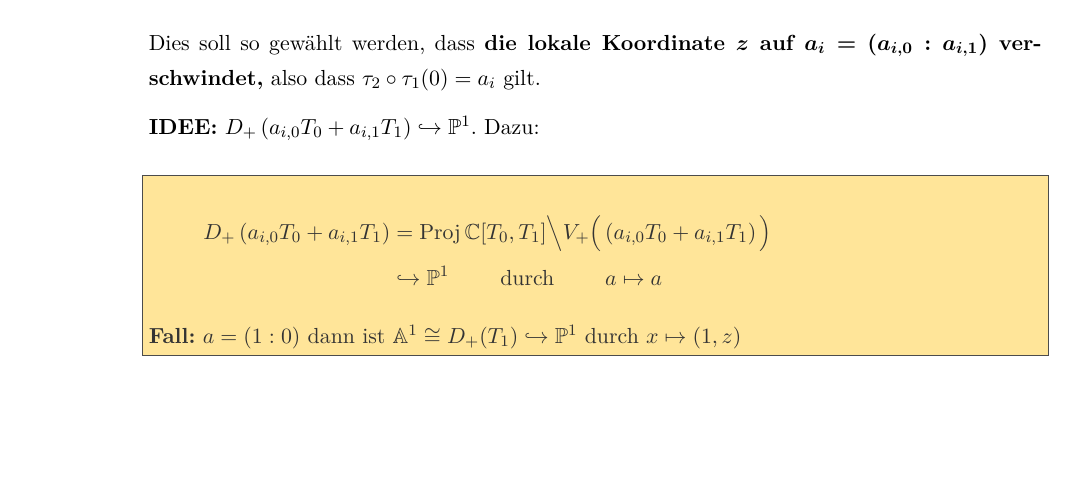
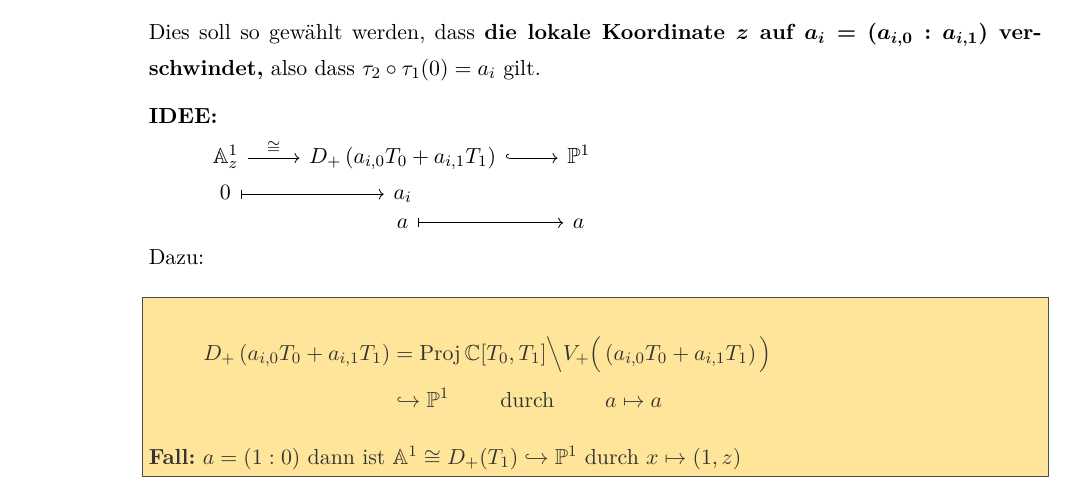
Before and after one commit to maxhbr/MasterThesis, a LaTeX document (main.tex, which reads aufgaben/2013-12-19_aufgaben.tex): part of page 12 of 26, cut so that both start at the same text, the shorter picture padded with empty space. Compiled offline with XeLaTeX; an older LaTeX class or package is replaced by its successor.

Commit message:
weiter an aufg A.1.

```diff
--- a/aufgaben/2013-12-19_aufgaben.tex
+++ b/aufgaben/2013-12-19_aufgaben.tex
@@ -19,7 +19,12 @@ Dies soll so gewählt werden, dass \textbf{\boldmath die lokale Koordinate $z$
 auf $a_i=(a_{i,0}:a_{i,1})$ verschwindet,} also dass $\tau_2\circ\tau_1(0)=a_i$
 gilt.
 
-\textbf{IDEE:} $D_+\left(a_{i,0}T_0 + a_{i,1}T_1\right)\hookrightarrow \P^1$.
+\textbf{IDEE:}
+\[ \begin{tikzcd}[row sep=0]
+\A_z^1 \rar{\cong}& D_+\left(a_{i,0}T_0 + a_{i,1}T_1\right) \rar[hook]& \P^1\\
+0 \arrow[|->]{r}& a_i\\
+& a \arrow[|->]{r}& a
+\end{tikzcd} \]
 Dazu:
 \begin{comment}
 \begin{align*}
```
